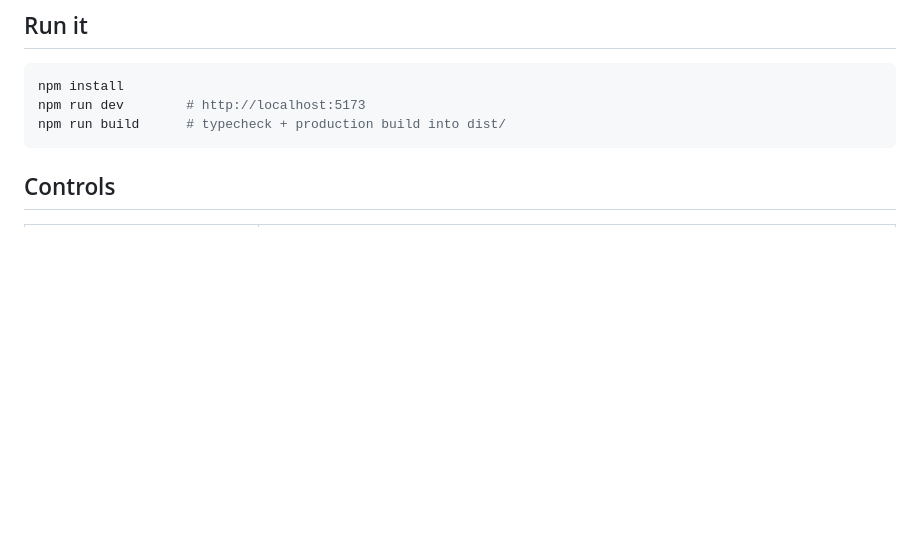
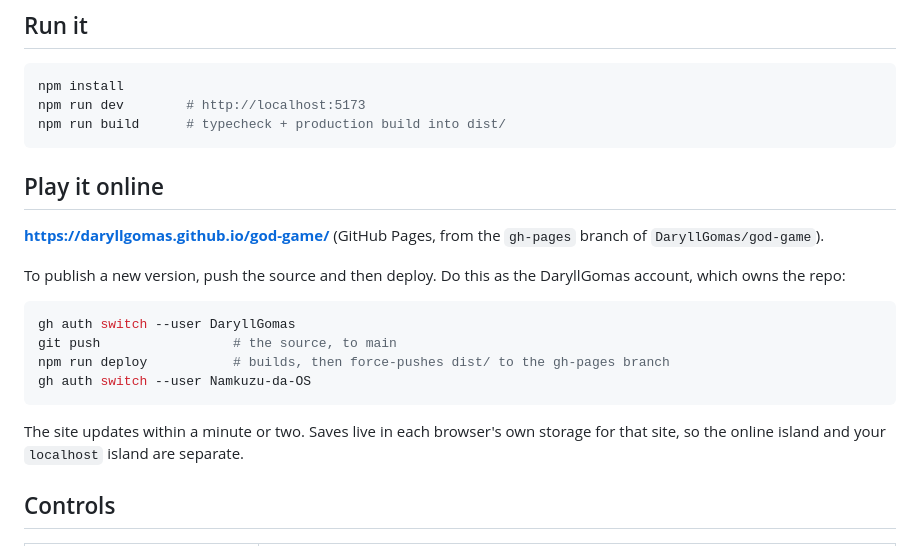
Before and after one commit to DaryllGomas/god-game, a Markdown page: README.md, the part around the change. Rendered like a GitHub page; blank space fills up the shorter version.

Commit message:
Docs: publishing instructions, play-online link, agents rule for git
Co-Authored-By: Claude Opus 5.5 <noreply@anthropic.com>

````diff
--- a/README.md
+++ b/README.md
@@ -16,6 +16,21 @@ npm install
 npm run dev        # http://localhost:5173
 npm run build      # typecheck + production build into dist/
 ```
+
+## Play it online
+
+**https://daryllgomas.github.io/god-game/** (GitHub Pages, from the `gh-pages` branch of `DaryllGomas/god-game`).
+
+To publish a new version, push the source and then deploy. Do this as the DaryllGomas account, which owns the repo:
+
+```bash
+gh auth switch --user DaryllGomas
+git push                 # the source, to main
+npm run deploy           # builds, then force-pushes dist/ to the gh-pages branch
+gh auth switch --user Namkuzu-da-OS
+```
+
+The site updates within a minute or two. Saves live in each browser's own storage for that site, so the online island and your `localhost` island are separate.
 
 ## Controls
 
````
Also changed, not shown: CHANGELOG.md (+2 -1 lines), docs/agents.md (+3 -1 lines).
